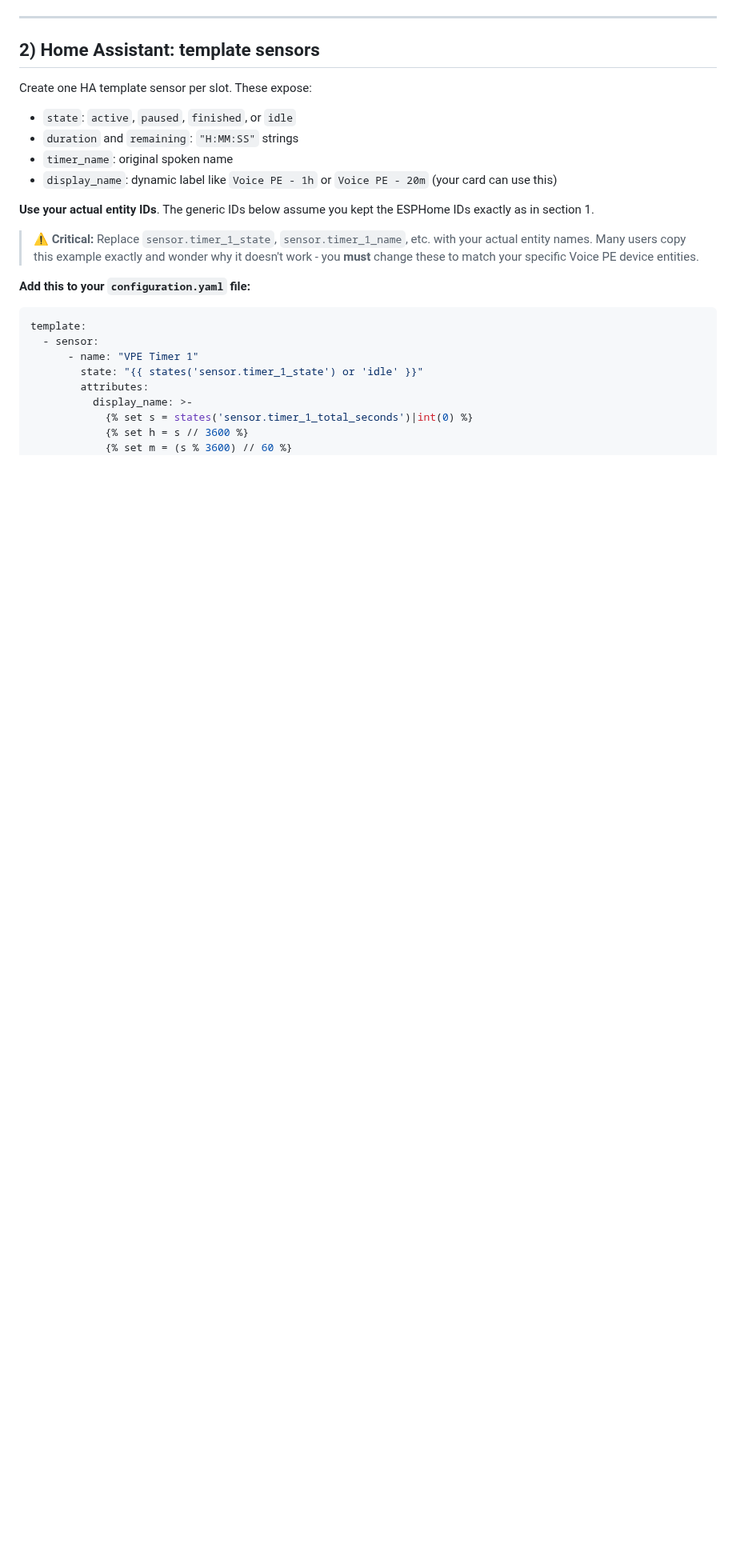
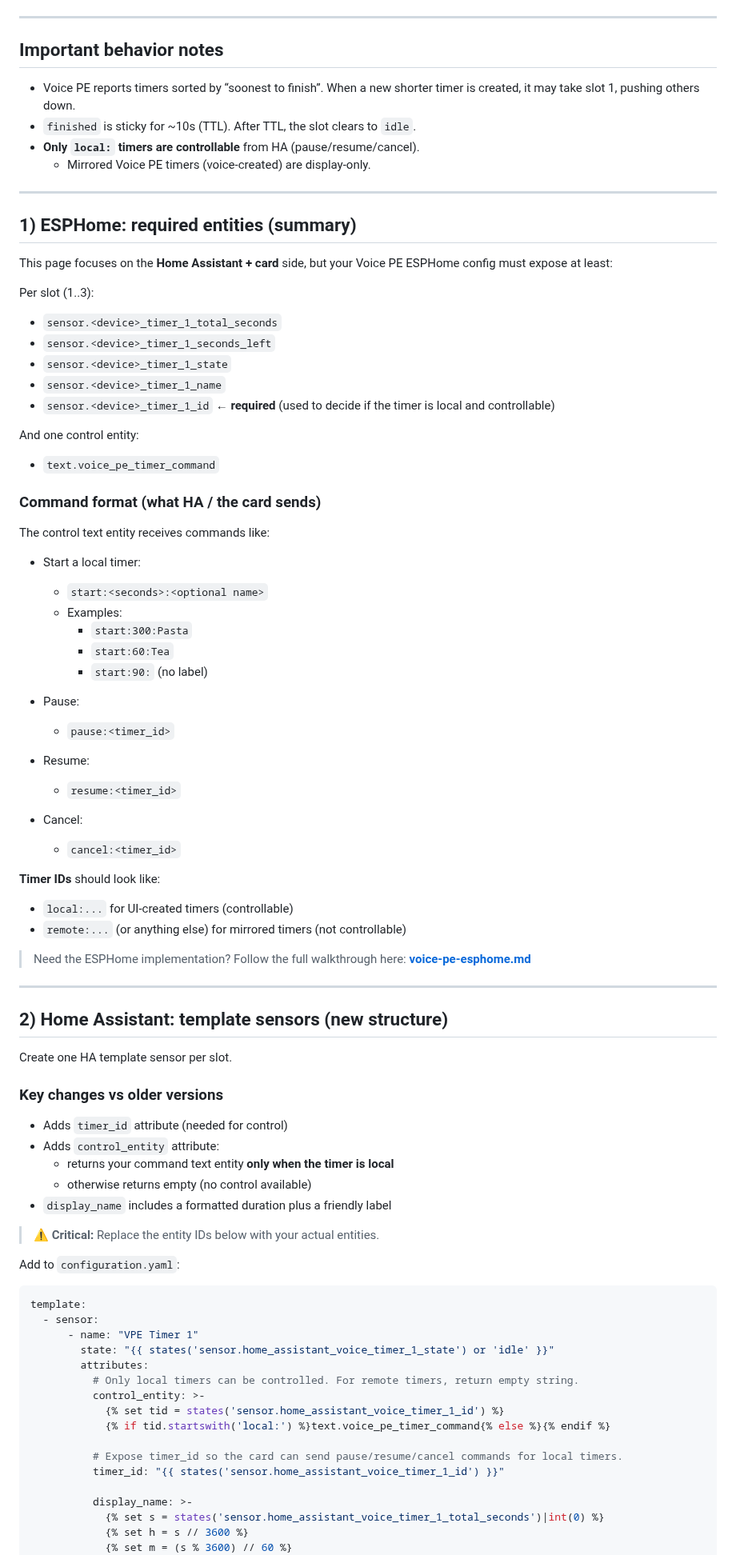
Before and after one commit to eyalgal/simple-timer-card, a Markdown page: voice-pe.md, the part around one of its changes. Shown at 80% size. Drawn GitHub-style; blank space fills up the shorter version.

````diff
--- a/voice-pe.md
+++ b/voice-pe.md
@@ -292,28 +44,88 @@ voice_assistant:
 
 ---
 
-## 2) Home Assistant: template sensors
+## Important behavior notes
 
-Create one HA template sensor per slot. These expose:
-- `state`: `active`, `paused`, `finished`, or `idle`
-- `duration` and `remaining`: `"H:MM:SS"` strings
-- `timer_name`: original spoken name
-- `display_name`: dynamic label like `Voice PE - 1h` or `Voice PE - 20m` (your card can use this)
+- Voice PE reports timers sorted by “soonest to finish”. When a new shorter timer is created, it may take slot 1, pushing others down.
+- `finished` is sticky for ~10s (TTL). After TTL, the slot clears to `idle`.
+- **Only `local:` timers are controllable** from HA (pause/resume/cancel).
+  - Mirrored Voice PE timers (voice-created) are display-only.
 
-**Use your actual entity IDs**. The generic IDs below assume you kept the ESPHome IDs exactly as in section 1.
+---
 
-> **⚠️ Critical:** Replace `sensor.timer_1_state`, `sensor.timer_1_name`, etc. with your actual entity names. Many users copy this example exactly and wonder why it doesn't work - you **must** change these to match your specific Voice PE device entities.
+## 1) ESPHome: required entities (summary)
 
-**Add this to your `configuration.yaml` file:**
+This page focuses on the **Home Assistant + card** side, but your Voice PE ESPHome config must expose at least:
+
+Per slot (1..3):
+- `sensor.<device>_timer_1_total_seconds`
+- `sensor.<device>_timer_1_seconds_left`
+- `sensor.<device>_timer_1_state`
+- `sensor.<device>_timer_1_name`
+- `sensor.<device>_timer_1_id`  ← **required** (used to decide if the timer is local and controllable)
+
+And one control entity:
+- `text.voice_pe_timer_command`
+
+### Command format (what HA / the card sends)
+The control text entity receives commands like:
+
+- Start a local timer:
+  - `start:<seconds>:<optional name>`
+  - Examples:
+    - `start:300:Pasta`
+    - `start:60:Tea`
+    - `start:90:` (no label)
+
+- Pause:
+  - `pause:<timer_id>`
+
+- Resume:
+  - `resume:<timer_id>`
+
+- Cancel:
+  - `cancel:<timer_id>`
+
+**Timer IDs** should look like:
+- `local:...` for UI-created timers (controllable)
+- `remote:...` (or anything else) for mirrored timers (not controllable)
+
+> Need the ESPHome implementation? Follow the full walkthrough here:
+> **[voice-pe-esphome.md](voice-pe-esphome.md)**
+
+---
+
+## 2) Home Assistant: template sensors (new structure)
+
+Create one HA template sensor per slot.
+
+### Key changes vs older versions
+- Adds `timer_id` attribute (needed for control)
+- Adds `control_entity` attribute:
+  - returns your command text entity **only when the timer is local**
+  - otherwise returns empty (no control available)
+- `display_name` includes a formatted duration plus a friendly label
+
+> **⚠️ Critical:** Replace the entity IDs below with your actual entities.
+
+Add to `configuration.yaml`:
 
 ```yaml
 template:
   - sensor:
       - name: "VPE Timer 1"
-        state: "{{ states('sensor.timer_1_state') or 'idle' }}"
+        state: "{{ states('sensor.home_assistant_voice_timer_1_state') or 'idle' }}"
         attributes:
+          # Only local timers can be controlled. For remote timers, return empty string.
+          control_entity: >-
+            {% set tid = states('sensor.home_assistant_voice_timer_1_id') %}
+            {% if tid.startswith('local:') %}text.voice_pe_timer_command{% else %}{% endif %}
+
+          # Expose timer_id so the card can send pause/resume/cancel commands for local timers.
+          timer_id: "{{ states('sensor.home_assistant_voice_timer_1_id') }}"
+
           display_name: >-
-            {% set s = states('sensor.timer_1_total_seconds')|int(0) %}
+            {% set s = states('sensor.home_assistant_voice_timer_1_total_seconds')|int(0) %}
             {% set h = s // 3600 %}
             {% set m = (s % 3600) // 60 %}
             {% set sec = s % 60 %}
````
Also changed, not shown: other parts of voice-pe.md (+139 -317 lines).
